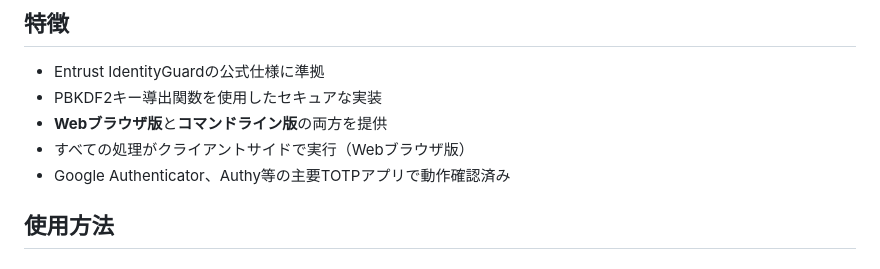
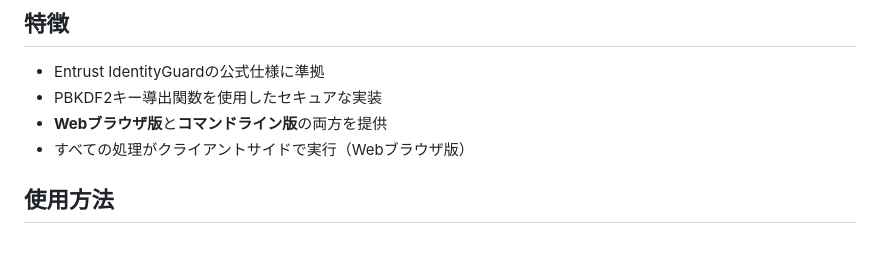
Before and after one commit to yas-ako/tokyo-tech-portal-tools, a Markdown page: README.md, the part around the change. GitHub-like rendering.

Commit message:
Update README to remove TOTP app compatibility note

```diff
--- a/README.md
+++ b/README.md
@@ -11,7 +11,6 @@ Entrust IdentityGuardのソフトトークンから、Google AuthenticatorやAut
 - PBKDF2キー導出関数を使用したセキュアな実装
 - **Webブラウザ版**と**コマンドライン版**の両方を提供
 - すべての処理がクライアントサイドで実行（Webブラウザ版）
-- Google Authenticator、Authy等の主要TOTPアプリで動作確認済み
 
 ## 使用方法
 
```
